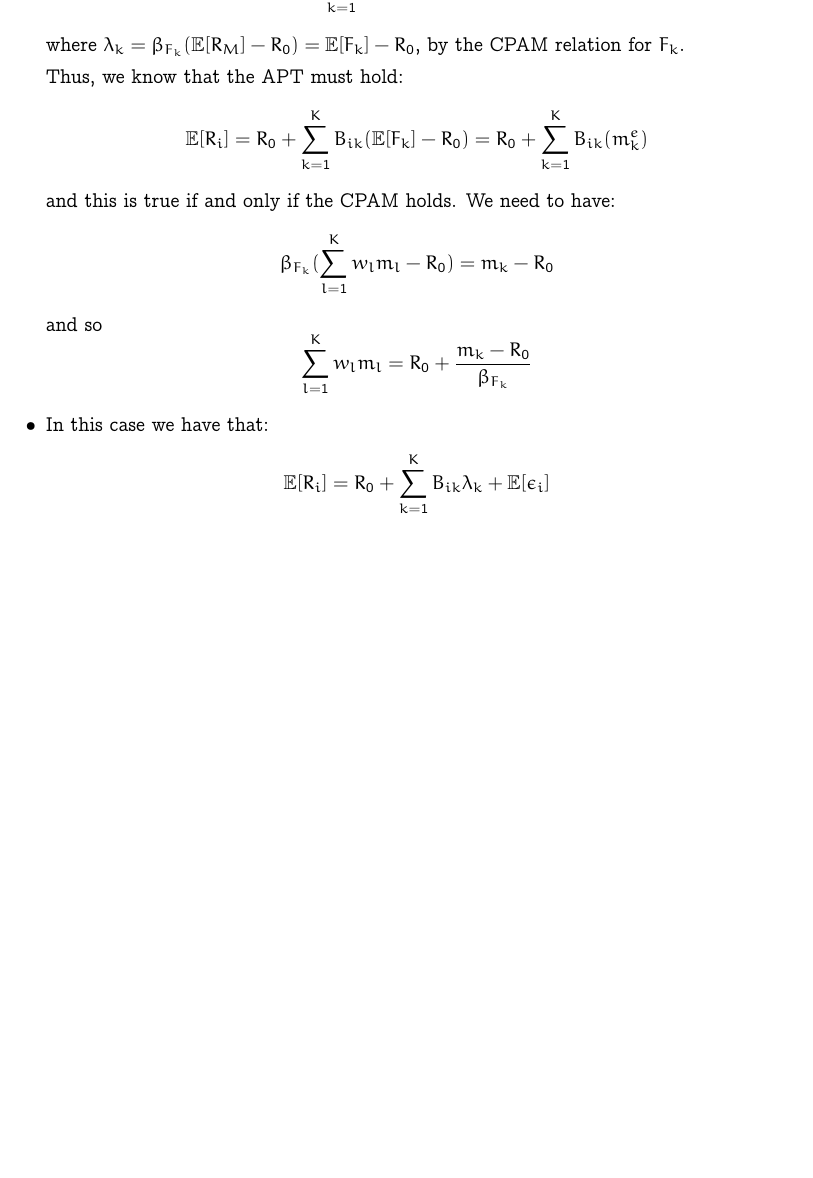
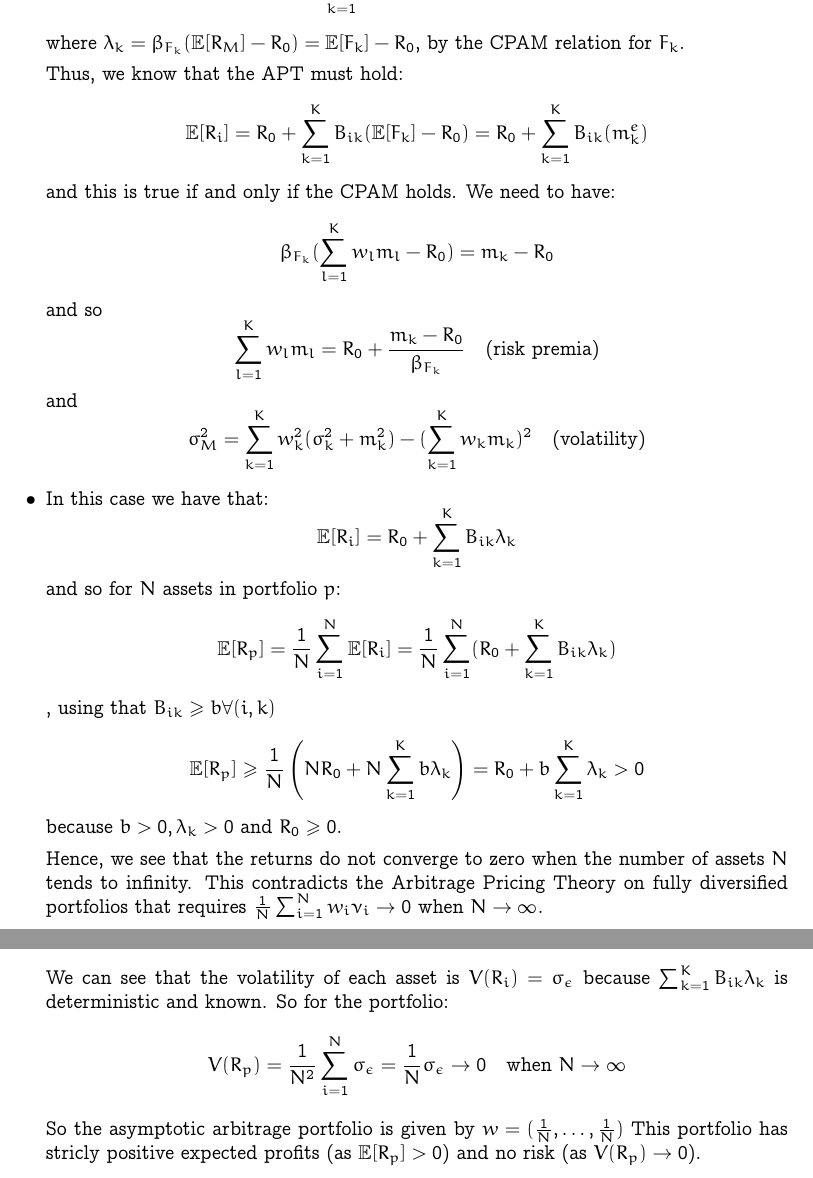
Before and after one commit to dan98/MFEinvestments, a LaTeX problem sheet (hw6/solution.tex): part of page 2 of 2 before the commit and two parts of pages 2 and 3 of 3 after it, the two joined at a grey line, cut so that both start at the same text, the shorter picture padded with empty space. Compiled offline with pdfLaTeX.

Commit message:
Finish of Ex1

```diff
--- a/hw6/solution.tex
+++ b/hw6/solution.tex
@@ -111,10 +111,20 @@
 
     Thus, we know that the APT must hold:
     $$ \Ebb[R_i] = R_0 + \sum_{k=1}^K B_{ik}(\Ebb[F_k] - R_0) = R_0 + \sum_{k=1}^K B_{ik}(m_k^e)$$ and this is true if and only if the CPAM holds.
-    We need to have: $$ \beta_{F_k}(\sum_{l=1}^K w_lm_l - R_0) = m_k - R_0$$ and so $$ \sum_{l=1}^K w_lm_l = R_0 + \frac{m_k-R_0}{\beta_{F_k}}$$
+    We need to have: $$ \beta_{F_k}(\sum_{l=1}^K w_lm_l - R_0) = m_k - R_0$$ and so $$ \sum_{l=1}^K w_lm_l = R_0 + \frac{m_k-R_0}{\beta_{F_k}}\quad \text{(risk premia)}$$
+    and $$ \sigma_M^2 = \sum_{k=1}^K w_k^2(\sigma_k^2 + m_k^2)-(\sum_{k=1}^Kw_km_k)^2 \quad \text{(volatility)}$$
     \item In this case we have that:
-    $$ \Ebb[R_i] = R_0 + \sum_{k=1}^K B_{ik}\lambda_k + \Ebb[\epsilon_i]$$
+    $$ \Ebb[R_i] = R_0 + \sum_{k=1}^K B_{ik}\lambda_k$$ and so for $N$ assets in portfolio $p$:
+    $$ \Ebb[R_p] = \frac{1}{N}\sum_{i=1}^N\Ebb[R_i] = \frac{1}{N}\sum_{i=1}^N(R_0 + \sum_{k=1}^K B_{ik}\lambda_k)$$, using that $B_{ik}\geq b \forall (i,k)$
+    $$ \Ebb[R_p] \geq \frac{1}{N}\left(NR_0 + N\sum_{k=1}^K b\lambda_k\right) = R_0 + b\sum_{k=1}^K\lambda_k > 0 $$ because $b> 0, \lambda_k >0 \text{ and } R_0 \geq 0$.
 
+    Hence, we see that the returns do not converge to zero when the number of assets $N$ tends to infinity. This contradicts the Arbitrage Pricing Theory on fully diversified portfolios that requires $ \frac{1}{N}\sum_{i=1}^Nw_i\nu_i \rightarrow 0$ when $N \rightarrow \infty$.
+
+    We can see that the volatility of each asset is $V(R_i) = \sigma_{\epsilon}$ because $\sum_{k=1}^KB_{ik}\lambda_k$ is deterministic and known.
+    So for the portfolio:
+    $$ V(R_p) = \frac{1}{N^2}\sum_{i=1}^N\sigma_{\epsilon} = \frac{1}{N}\sigma_\epsilon \rightarrow 0 \quad \text{when } N \rightarrow \infty$$
+    So the asymptotic arbitrage portfolio is given by $w = (\frac{1}{N},\dots,\frac{1}{N})$
+    This portfolio has stricly positive expected profits (as $\Ebb[R_p] > 0$) and no risk (as $V(R_p)\rightarrow 0$).
   \end{itemize}
 
 \end{exercise}
```
